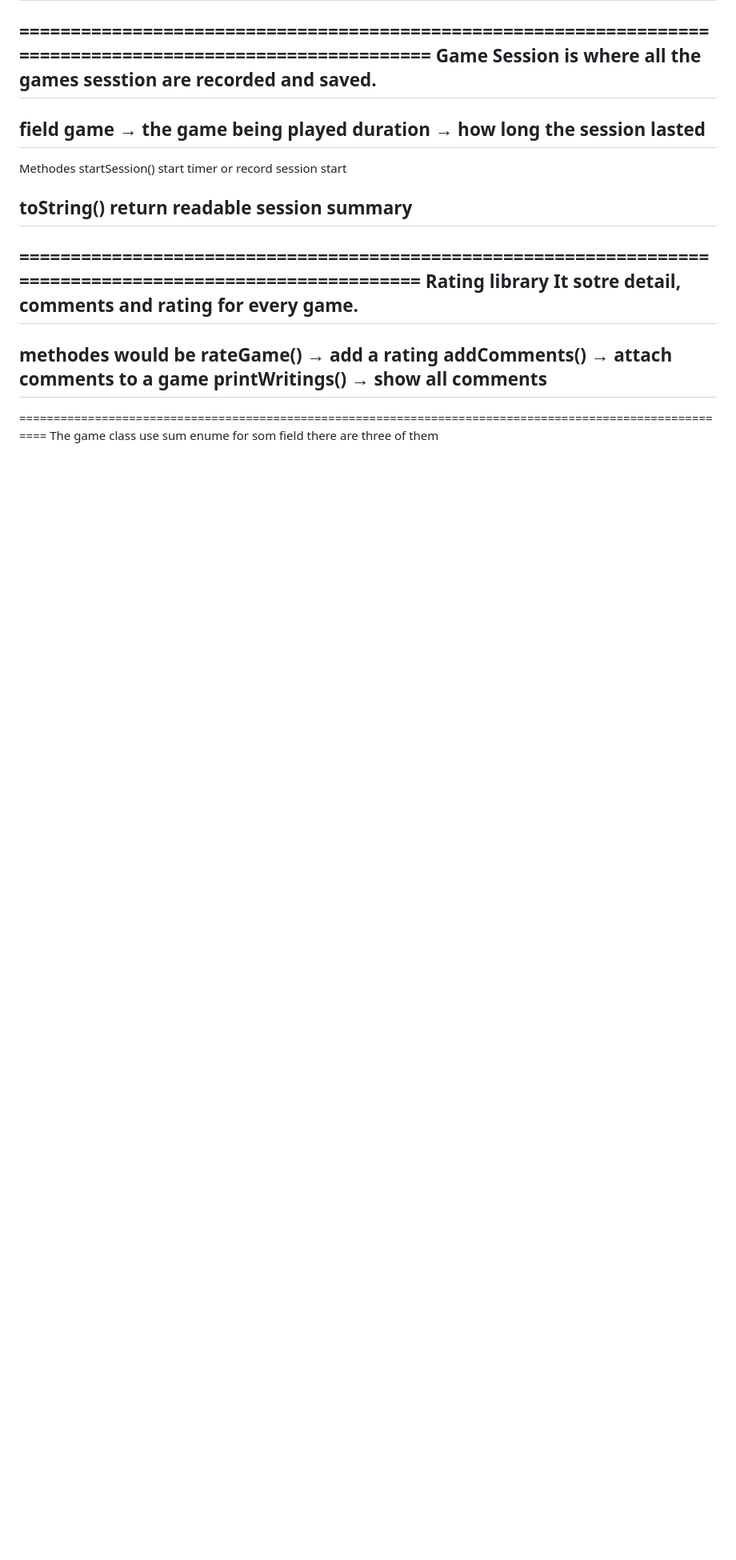
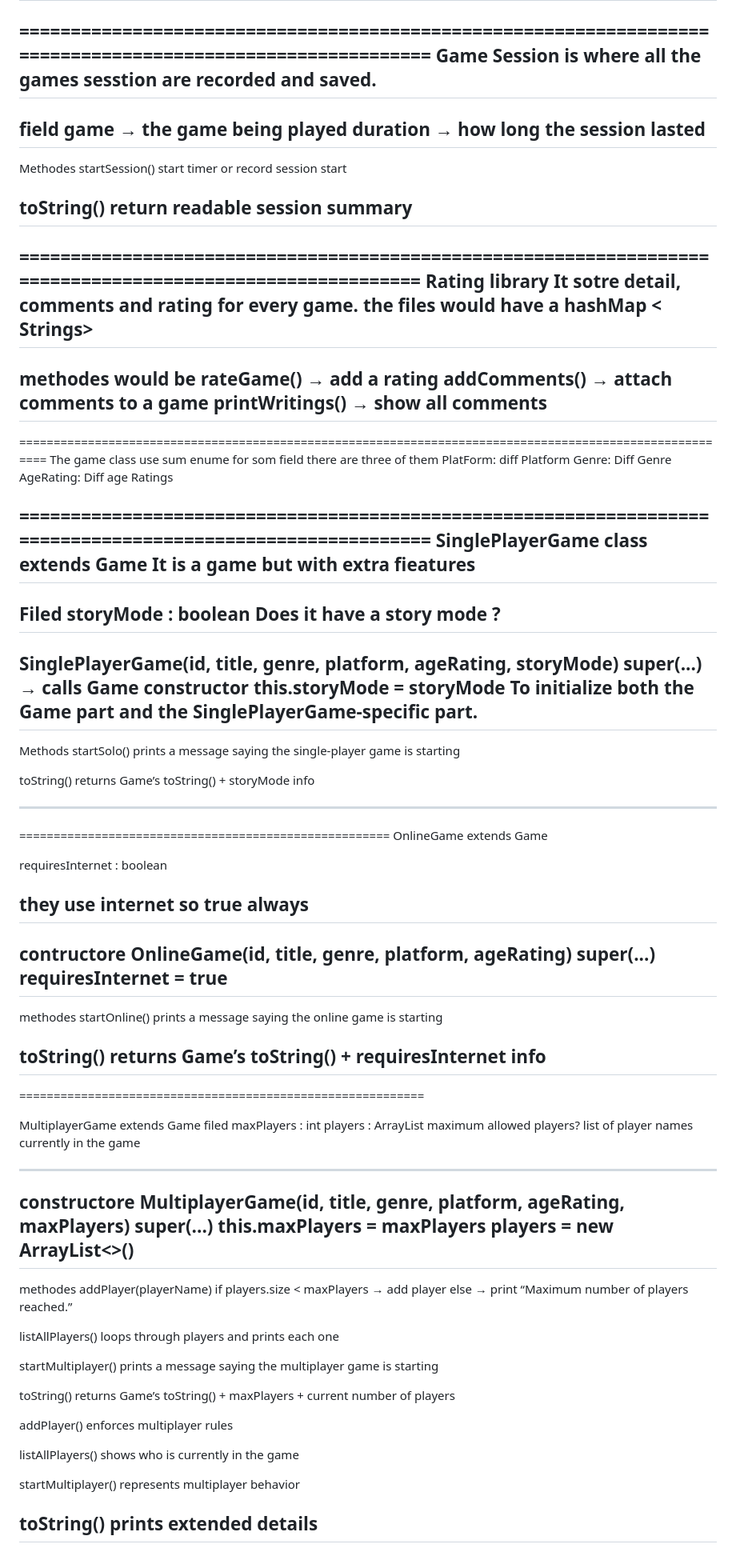
Before and after one commit to Nicoleabadir/Programming1_FinalProject, a Markdown page: README.md, the part around one of its changes. Shown at 80% size. Drawn GitHub-style; blank space fills up the shorter version.

Commit message:
Revise README with class details and methods
Updated README to include detailed descriptions of Game, GameLibrary, GameSession, and RatingLibrary classes, along with their methods and attributes.

```diff
--- a/README.md
+++ b/README.md
@@ -107,6 +116,7 @@ toString()
 ==========================================================================================================
 Rating library
 It sotre detail, comments and rating for every game.
+the files would have a hashMap <    Strings>
 --------------------------------------------------
 methodes would be
 rateGame()       → add a rating
@@ -116,3 +126,86 @@ printWritings()  → show all comments
 =========================================================================================================
 The game class use sum enume for som field
 there are three of them
+PlatForm: diff Platform
+Genre:    Diff Genre
+AgeRating: Diff age Ratings
+
+===========================================================================================================
+SinglePlayerGame class extends Game
+It is a game but with extra fieatures
+---------------------------------------
+Filed
+storyMode : boolean
+Does it have a story mode ?
+--------------------------------------
+SinglePlayerGame(id, title, genre, platform, ageRating, storyMode)
+    super(...) → calls Game constructor
+    this.storyMode = storyMode
+To initialize both the Game part and the SinglePlayerGame‑specific part.
+-----------------------------------------
+Methods
+startSolo()
+    prints a message saying the single-player game is starting
+
+toString()
+    returns Game’s toString() + storyMode info
+
+----------------------------------------------
+======================================================
+OnlineGame extends Game
+
+requiresInternet : boolean
+
+they use internet so true always
+------------------------------------
+contructore
+OnlineGame(id, title, genre, platform, ageRating)
+    super(...)
+    requiresInternet = true
+-------------------------------------
+methodes
+startOnline()
+    prints a message saying the online game is starting
+
+toString()
+    returns Game’s toString() + requiresInternet info
+-----------------------------------------
+===========================================================
+
+MultiplayerGame extends Game
+filed
+maxPlayers : int
+players : ArrayList<String>
+maximum allowed players?
+list of player names currently in the game
+
+---------------------------------------------
+constructore
+MultiplayerGame(id, title, genre, platform, ageRating, maxPlayers)
+    super(...)
+    this.maxPlayers = maxPlayers
+    players = new ArrayList<>()
+-----------------------------------------------
+methodes
+addPlayer(playerName)
+    if players.size < maxPlayers → add player
+    else → print “Maximum number of players reached.”
+
+listAllPlayers()
+    loops through players and prints each one
+
+startMultiplayer()
+    prints a message saying the multiplayer game is starting
+
+toString()
+    returns Game’s toString() + maxPlayers + current number of players
+
+
+addPlayer() enforces multiplayer rules
+
+listAllPlayers() shows who is currently in the game
+
+startMultiplayer() represents multiplayer behavior
+
+toString() prints extended details
+-------------------------------------------------
```
Also changed, not shown: other parts of README.md (+9 -0 lines).
